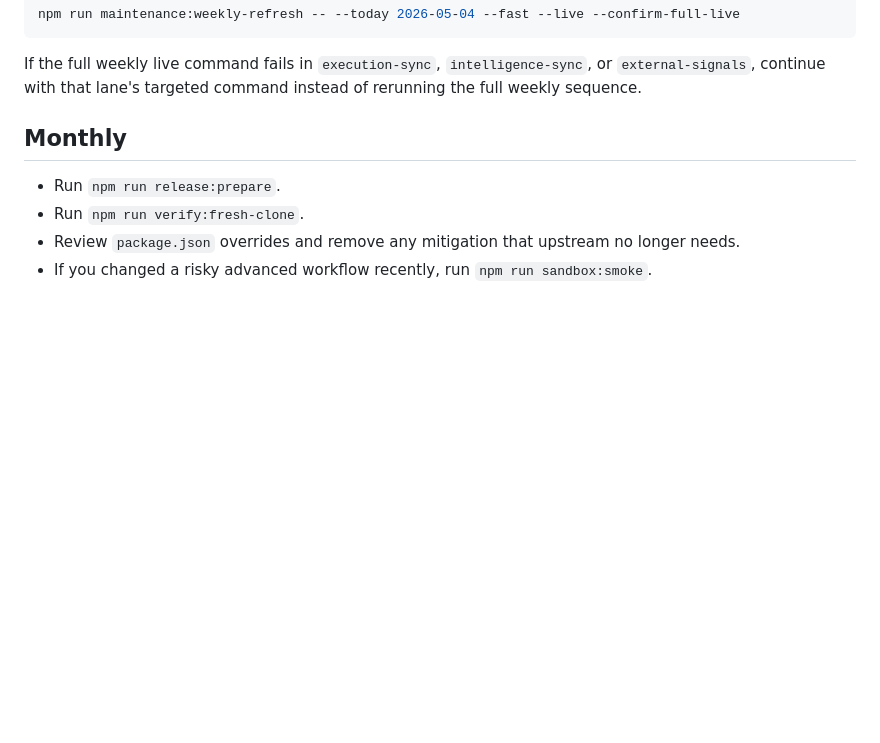
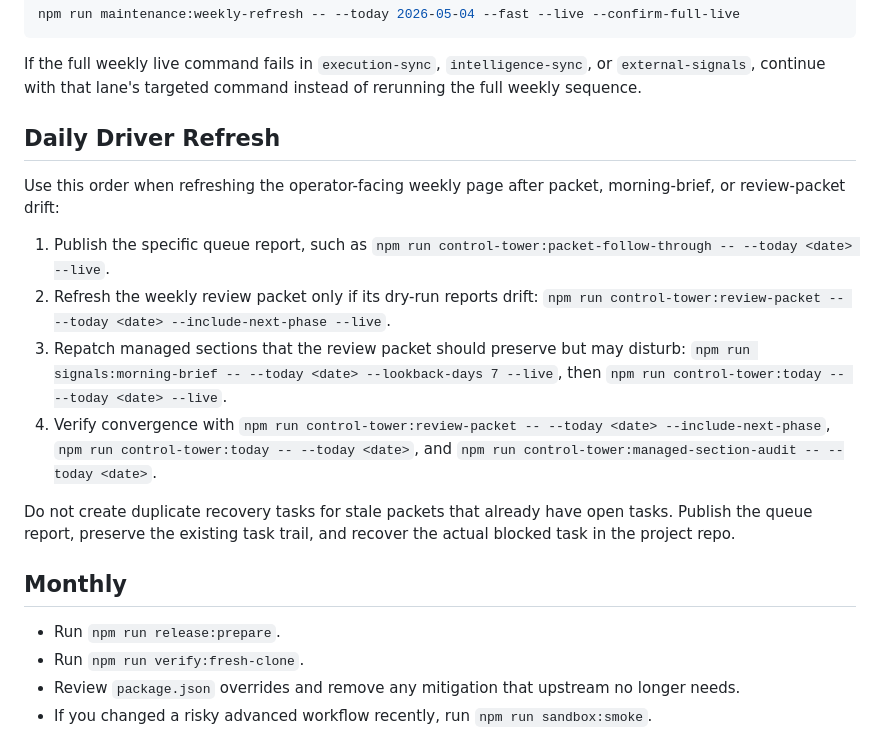
Before and after one commit to saagpatel/notion-operating-system, a Markdown page: docs/maintenance-playbook.md, the part around the change. GitHub-like rendering; blank space fills up the shorter version.

Commit message:
docs: record daily driver refresh order
- Document the packet follow-through, weekly review, morning brief, and Daily Focus refresh order.

- Record the May 18 Phase 12 live refresh and verification outcome.

Tests: npm run verify

````diff
--- a/docs/maintenance-playbook.md
+++ b/docs/maintenance-playbook.md
@@ -62,6 +62,17 @@ npm run maintenance:weekly-refresh -- --today 2026-05-04 --fast --live --confirm
 ```
 
 If the full weekly live command fails in `execution-sync`, `intelligence-sync`, or `external-signals`, continue with that lane's targeted command instead of rerunning the full weekly sequence.
+
+## Daily Driver Refresh
+
+Use this order when refreshing the operator-facing weekly page after packet, morning-brief, or review-packet drift:
+
+1. Publish the specific queue report, such as `npm run control-tower:packet-follow-through -- --today <date> --live`.
+2. Refresh the weekly review packet only if its dry-run reports drift: `npm run control-tower:review-packet -- --today <date> --include-next-phase --live`.
+3. Repatch managed sections that the review packet should preserve but may disturb: `npm run signals:morning-brief -- --today <date> --lookback-days 7 --live`, then `npm run control-tower:today -- --today <date> --live`.
+4. Verify convergence with `npm run control-tower:review-packet -- --today <date> --include-next-phase`, `npm run control-tower:today -- --today <date>`, and `npm run control-tower:managed-section-audit -- --today <date>`.
+
+Do not create duplicate recovery tasks for stale packets that already have open tasks. Publish the queue report, preserve the existing task trail, and recover the actual blocked task in the project repo.
 
 ## Monthly
 
````
Also changed, not shown: docs/notion-roadmap.md (+3 -1 lines).
